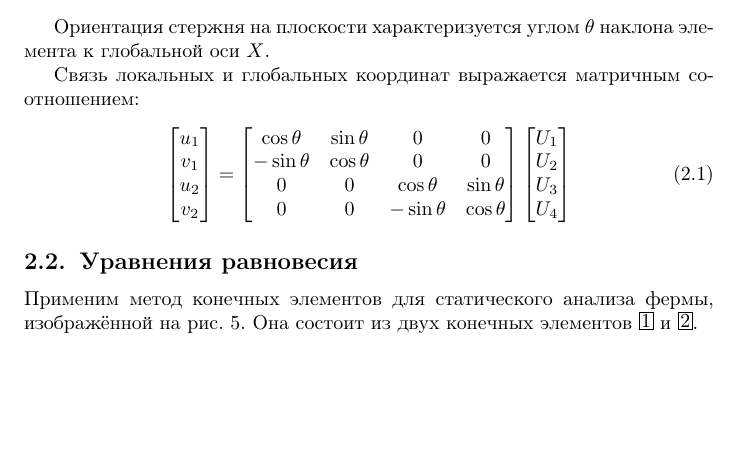
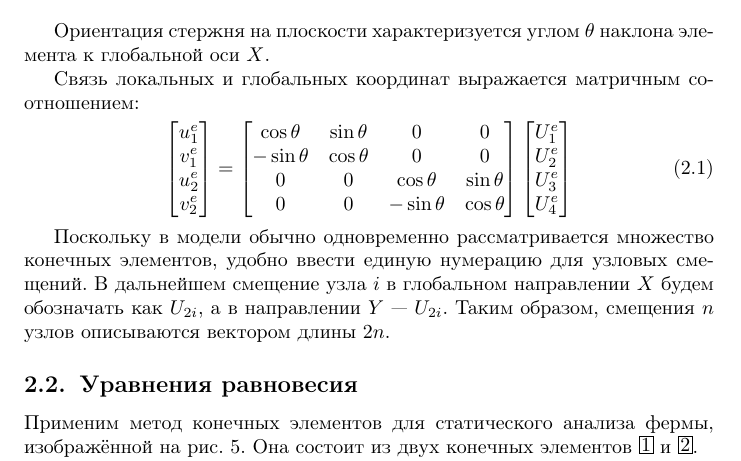
Before and after one commit to dzhus/term-paper-fem, a LaTeX document (paper.tex): part of page 7 of 9, cut so that both start at the same text, the shorter picture padded with empty space. Compiled offline with pdfLaTeX; a missing bibliography style is replaced by a similar one.

Commit message:
Clarified notation

```diff
--- a/paper.tex
+++ b/paper.tex
@@ -267,10 +268,10 @@ $f_1$ и $f_2$.
 \begin{equation}
   \label{eq:glob-loc}
   \begin{bmatrix}
-    u_1\\
-    v_1\\
-    u_2\\
-    v_2\\
+    u_1^e\\
+    v_1^e\\
+    u_2^e\\
+    v_2^e\\
   \end{bmatrix}
   =
   \begin{bmatrix}
@@ -280,12 +281,18 @@ $f_1$ и $f_2$.
     0 & 0 & -\sin\theta & \cos\theta
   \end{bmatrix}
   \begin{bmatrix}
-    U_1\\
-    U_2\\
-    U_3\\
-    U_4\\
+    U_1^e\\
+    U_2^e\\
+    U_3^e\\
+    U_4^e\\
   \end{bmatrix}
 \end{equation}
+
+Поскольку в модели обычно одновременно рассматривается множество
+конечных элементов, удобно ввести единую нумерацию для узловых
+смещений. В дальнейшем смещение узла $i$ в глобальном направлении $X$
+будем обозначать как $U_{2i}$, а в направлении $Y$ — $U_{2i}$. Таким
+образом, смещения $n$ узлов описываются вектором длины $2n$.
 
 \subsection{Уравнения равновесия}
 
```
Also changed, not shown: paper.tex (1 more changed lines).
